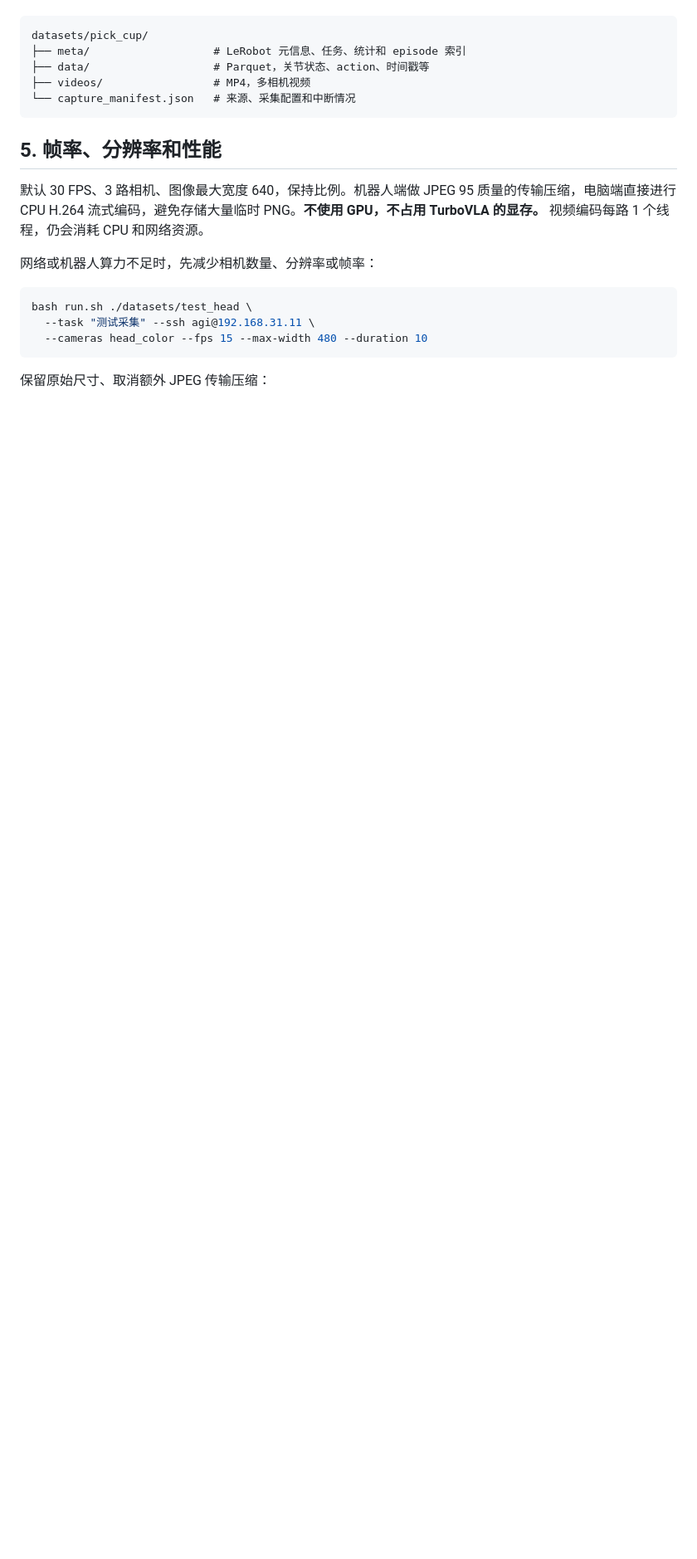
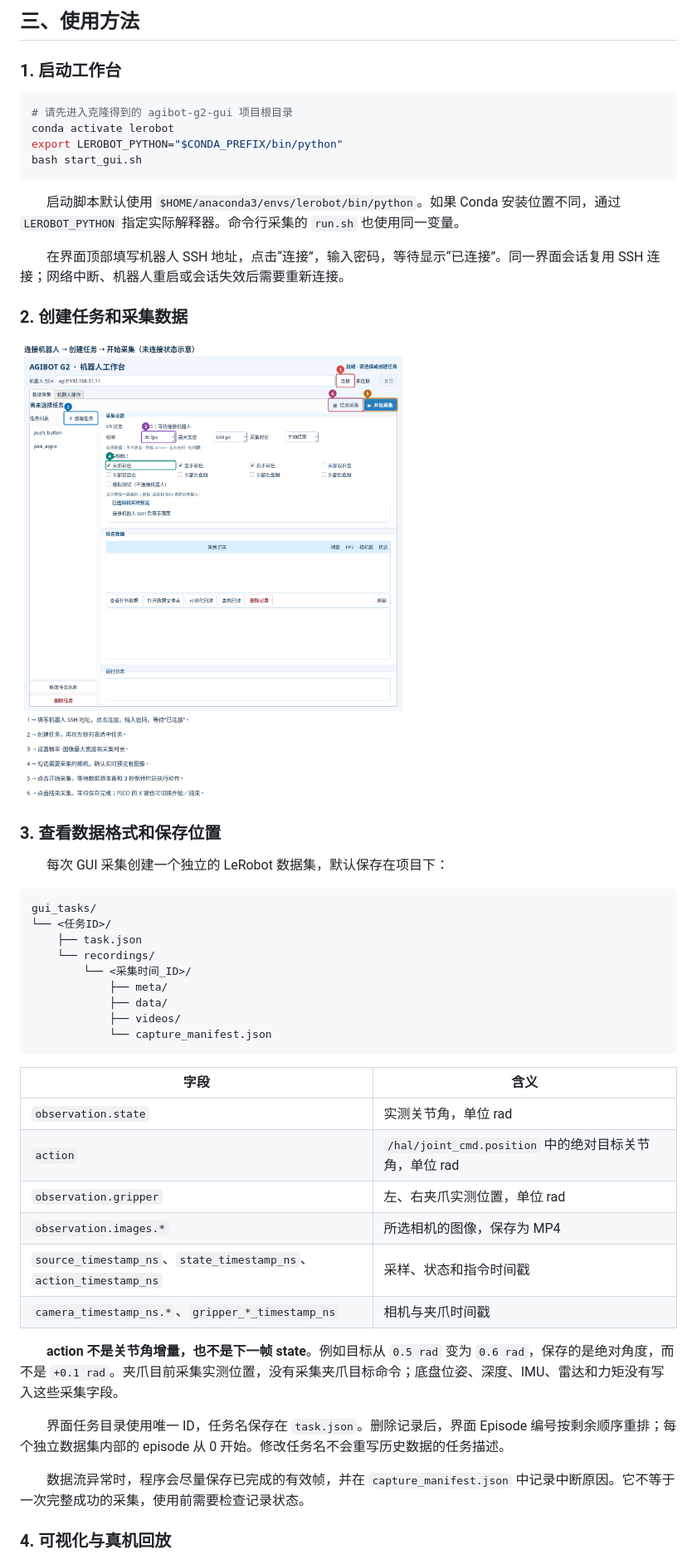
Before and after one commit to pengxiang-lu/agibot-g2-gui, a Markdown page: README.md, the part around one of its changes. Shown at 83% size. GitHub-like rendering; pictures changed too: images/ui-guide/01-collect.png (added); blank space fills up the shorter version.

````diff
--- a/README.md
+++ b/README.md
@@ -76,23 +127,53 @@ action 是时间戳不晚于采样时间的最新真实控制指令，不是下
+## 三、使用方法
+
+### 1. 启动工作台
+
+```bash
+# 请先进入克隆得到的 agibot-g2-gui 项目根目录
+conda activate lerobot
+export LEROBOT_PYTHON="$CONDA_PREFIX/bin/python"
+bash start_gui.sh
+```
+
+　　启动脚本默认使用 `$HOME/anaconda3/envs/lerobot/bin/python`。如果 Conda 安装位置不同，通过 `LEROBOT_PYTHON` 指定实际解释器。命令行采集的 `run.sh` 也使用同一变量。
+
+　　在界面顶部填写机器人 SSH 地址，点击“连接”，输入密码，等待显示“已连接”。同一界面会话复用 SSH 连接；网络中断、机器人重启或会话失效后需要重新连接。
+
+### 2. 创建任务和采集数据
+
+![连接与采集操作图解](images/ui-guide/01-collect.png)
+
+### 3. 查看数据格式和保存位置
+
+
+　　每次 GUI 采集创建一个独立的 LeRobot 数据集，默认保存在项目下：
 
 ```text
-datasets/pick_cup/
-├── meta/                   # LeRobot 元信息、任务、统计和 episode 索引
-├── data/                   # Parquet，关节状态、action、时间戳等
-├── videos/                 # MP4，多相机视频
-└── capture_manifest.json   # 来源、采集配置和中断情况
+gui_tasks/
+└── <任务ID>/
+    ├── task.json
+    └── recordings/
+        └── <采集时间_ID>/
+            ├── meta/
+            ├── data/
+            ├── videos/
+            └── capture_manifest.json
 ```
 
-## 5. 帧率、分辨率和性能
+| 字段 | 含义 |
+| --- | --- |
+| `observation.state` | 实测关节角，单位 rad |
+| `action` | `/hal/joint_cmd.position` 中的绝对目标关节角，单位 rad |
+| `observation.gripper` | 左、右夹爪实测位置，单位 rad |
+| `observation.images.*` | 所选相机的图像，保存为 MP4 |
+| `source_timestamp_ns`、`state_timestamp_ns`、`action_timestamp_ns` | 采样、状态和指令时间戳 |
+| `camera_timestamp_ns.*`、`gripper_*_timestamp_ns` | 相机与夹爪时间戳 |
 
-默认 30 FPS、3 路相机、图像最大宽度 640，保持比例。机器人端做 JPEG 95 质量的传输压缩，电脑端直接进行 CPU H.264 流式编码，避免存储大量临时 PNG。**不使用 GPU，不占用 TurboVLA 的显存。** 视频编码每路 1 个线程，仍会消耗 CPU 和网络资源。
+　　**action 不是关节角增量，也不是下一帧 state**。例如目标从 `0.5 rad` 变为 `0.6 rad`，保存的是绝对角度，而不是 `+0.1 rad`。夹爪目前采集实测位置，没有采集夹爪目标命令；底盘位姿、深度、IMU、雷达和力矩没有写入这些采集字段。
 
-网络或机器人算力不足时，先减少相机数量、分辨率或帧率：
+　　界面任务目录使用唯一 ID，任务名保存在 `task.json`。删除记录后，界面 Episode 编号按剩余顺序重排；每个独立数据集内部的 episode 从 0 开始。修改任务名不会重写历史数据的任务描述。
 
-```bash
-bash run.sh ./datasets/test_head \
-  --task "测试采集" --ssh agi@192.168.31.11 \
-  --cameras head_color --fps 15 --max-width 480 --duration 10
-```
+　　数据流异常时，程序会尽量保存已完成的有效帧，并在 `capture_manifest.json` 中记录中断原因。它不等于一次完整成功的采集，使用前需要检查记录状态。
 
-保留原始尺寸、取消额外 JPEG 传输压缩：
+### 4. 可视化与真机回放
 
````
Also changed, not shown: other parts of README.md (+101 -88 lines), images/ui-guide/02-replay.png (added), images/ui-guide/03-operate.png (added), images/ui-guide/04-media.png (added), images/workstation-ui.png (added).
